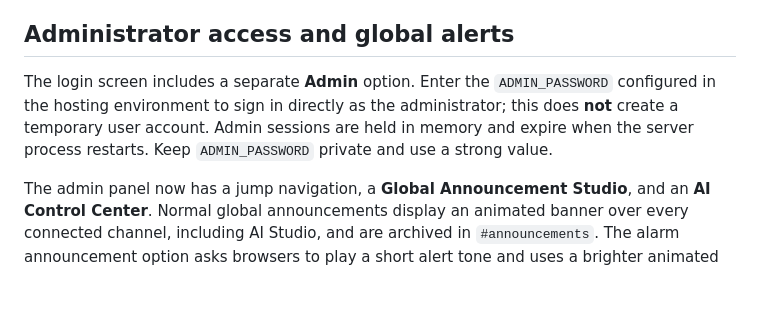
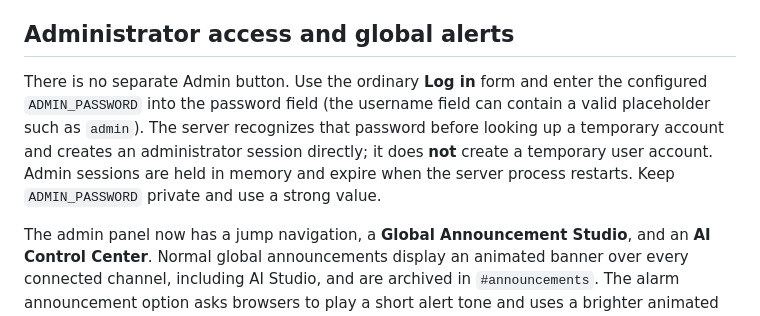
Before and after one commit to DaanV07TM/Server-chat, a Markdown page: README.md, the part around the change. Rendered like a GitHub page; blank space fills up the shorter version.

Commit message:
Document hidden admin-password login through the regular form

```diff
--- a/README.md
+++ b/README.md
@@ -34,7 +34,7 @@ To use voice, open `#voice`, click **Join voice**, and allow microphone access i
 
 ## Administrator access and global alerts
 
-The login screen includes a separate **Admin** option. Enter the `ADMIN_PASSWORD` configured in the hosting environment to sign in directly as the administrator; this does **not** create a temporary user account. Admin sessions are held in memory and expire when the server process restarts. Keep `ADMIN_PASSWORD` private and use a strong value.
+There is no separate Admin button. Use the ordinary **Log in** form and enter the configured `ADMIN_PASSWORD` into the password field (the username field can contain a valid placeholder such as `admin`). The server recognizes that password before looking up a temporary account and creates an administrator session directly; it does **not** create a temporary user account. Admin sessions are held in memory and expire when the server process restarts. Keep `ADMIN_PASSWORD` private and use a strong value.
 
 The admin panel now has a jump navigation, a **Global Announcement Studio**, and an **AI Control Center**. Normal global announcements display an animated banner over every connected channel, including AI Studio, and are archived in `#announcements`. The alarm announcement option asks browsers to play a short alert tone and uses a brighter animated banner. Browser autoplay restrictions, muted device volume, or disabled audio can still prevent a sound from being heard; users can enable audio or replay the tone from the banner. The visual announcement does not depend on audio working.
 
```
